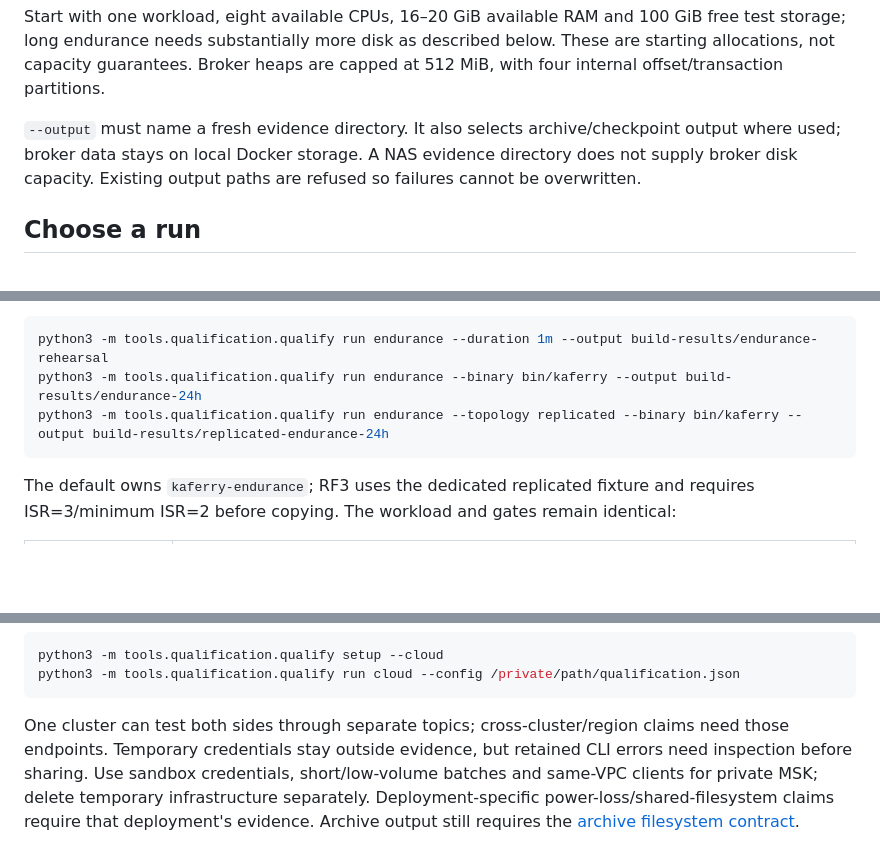
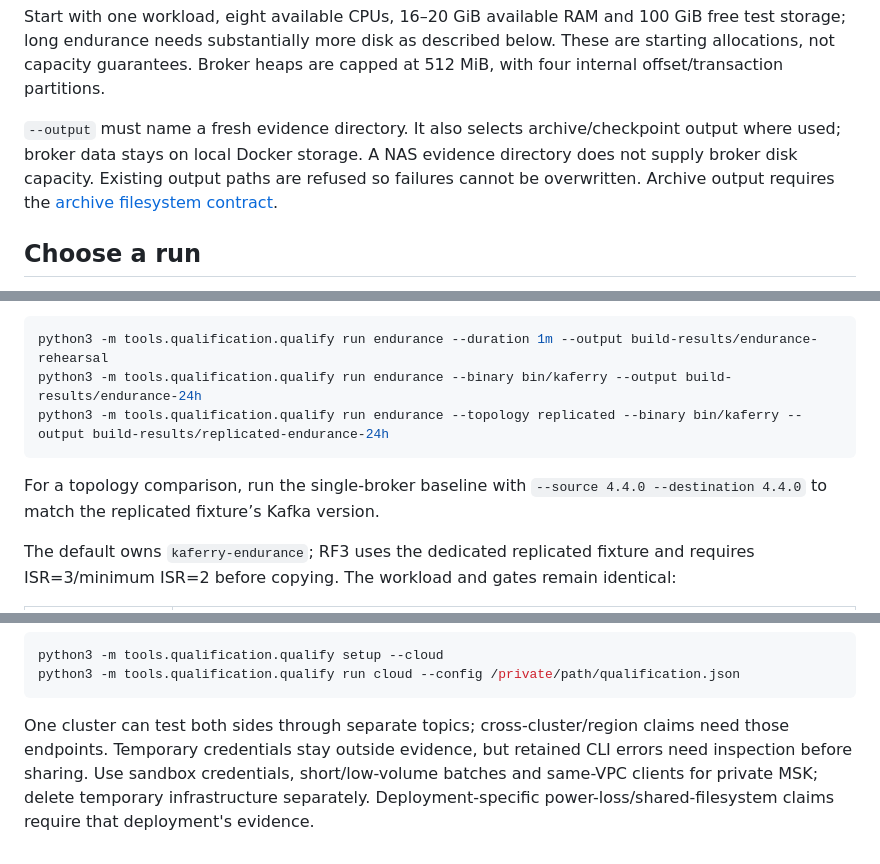
Before and after one commit to pagrus7/kaferry, a Markdown page: docs/design/qualification.md, 3 parts joined by grey strips. Drawn GitHub-style; blank space fills up the shorter version.

Commit message:
Clarify qualification comparison and archive prerequisites

````diff
--- a/docs/design/qualification.md
+++ b/docs/design/qualification.md
@@ -26,7 +26,7 @@ Run one coordinator per host across all checkouts. Commands run sequentially und
 
 Start with one workload, eight available CPUs, 16–20 GiB available RAM and 100 GiB free test storage; long endurance needs substantially more disk as described below. These are starting allocations, not capacity guarantees. Broker heaps are capped at 512 MiB, with four internal offset/transaction partitions.
 
-`--output` must name a fresh evidence directory. It also selects archive/checkpoint output where used; broker data stays on local Docker storage. A NAS evidence directory does not supply broker disk capacity. Existing output paths are refused so failures cannot be overwritten.
+`--output` must name a fresh evidence directory. It also selects archive/checkpoint output where used; broker data stays on local Docker storage. A NAS evidence directory does not supply broker disk capacity. Existing output paths are refused so failures cannot be overwritten. Archive output requires the [archive filesystem contract](archive.md#layout-and-ownership).
 
 ## Choose a run
 
@@ -188,6 +188,8 @@ python3 -m tools.qualification.qualify run endurance --binary bin/kaferry --outp
 python3 -m tools.qualification.qualify run endurance --topology replicated --binary bin/kaferry --output build-results/replicated-endurance-24h
 ```
 
+For a topology comparison, run the single-broker baseline with `--source 4.4.0 --destination 4.4.0` to match the replicated fixture’s Kafka version.
+
 The default owns `kaferry-endurance`; RF3 uses the dedicated replicated fixture and requires ISR=3/minimum ISR=2 before copying. The workload and gates remain identical:
 
 | Gate | Requirement |
@@ -311,4 +313,4 @@ python3 -m tools.qualification.qualify setup --cloud
 python3 -m tools.qualification.qualify run cloud --config /private/path/qualification.json
 ```
 
-One cluster can test both sides through separate topics; cross-cluster/region claims need those endpoints. Temporary credentials stay outside evidence, but retained CLI errors need inspection before sharing. Use sandbox credentials, short/low-volume batches and same-VPC clients for private MSK; delete temporary infrastructure separately. Deployment-specific power-loss/shared-filesystem claims require that deployment's evidence. Archive output still requires the [archive filesystem contract](archive.md#layout-and-ownership).
+One cluster can test both sides through separate topics; cross-cluster/region claims need those endpoints. Temporary credentials stay outside evidence, but retained CLI errors need inspection before sharing. Use sandbox credentials, short/low-volume batches and same-VPC clients for private MSK; delete temporary infrastructure separately. Deployment-specific power-loss/shared-filesystem claims require that deployment's evidence.
````
